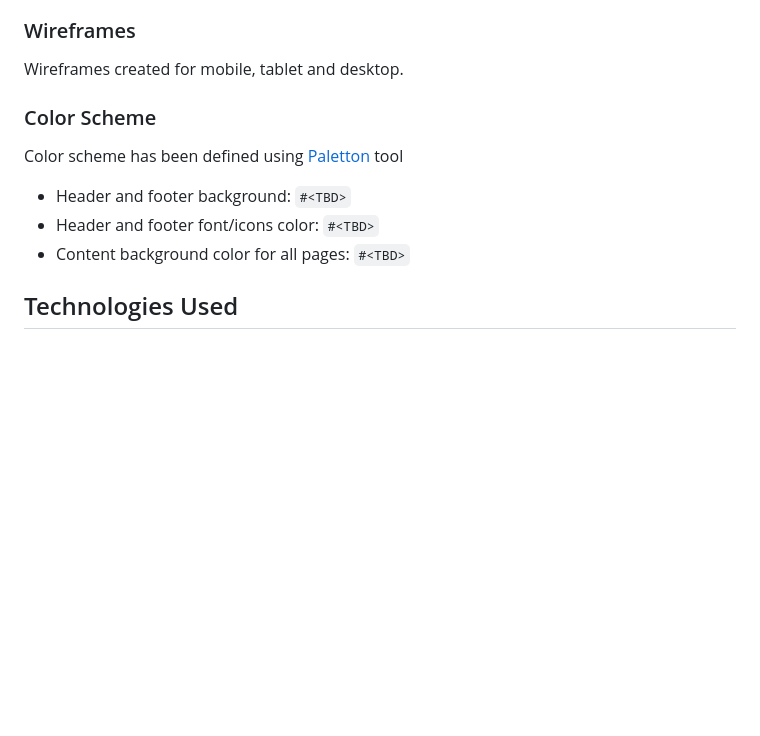
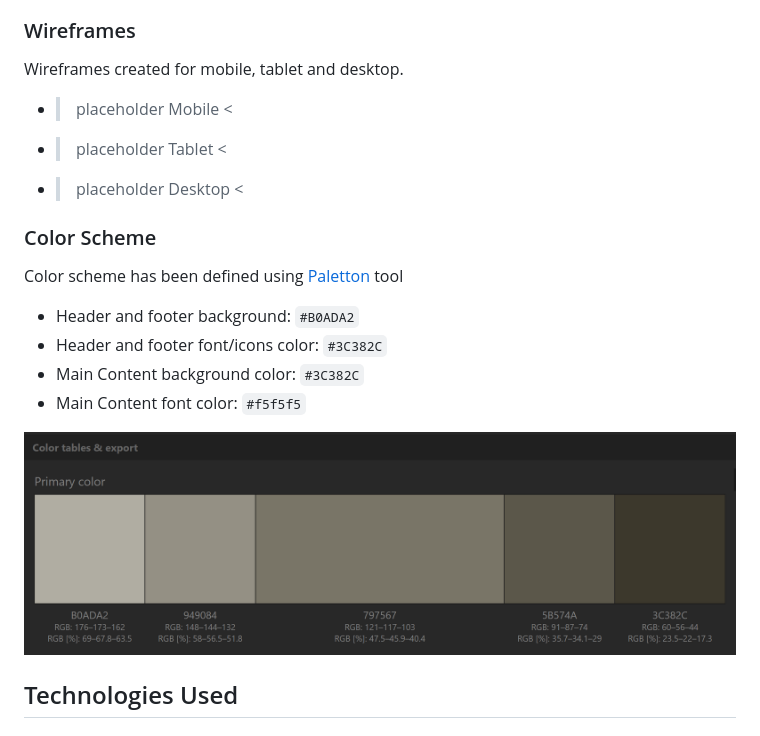
Before and after one commit to claudiosarto/blackjack, a Markdown page: README.md, the part around the change. Rendered like a GitHub page; pictures changed too: docs/blackjack-color-scheme.png (added); blank space fills up the shorter version.

Commit message:
doc: add color scheme section and update css from whitesmoke to #f5f5f5

```diff
--- a/README.md
+++ b/README.md
@@ -17,17 +17,20 @@ A "mobile-first" approach has been used for design the site so initially for mob
 
 ### Wireframes
 Wireframes created for mobile, tablet and desktop.
-<Mobile TBD>
-<Tablet TBD>
-<Desktop TBD>
+- > placeholder Mobile <
+- > placeholder Tablet <
+- > placeholder Desktop <
 
 ### Color Scheme
 
 Color scheme has been defined using [Paletton](https://paletton.com/) tool
 
-- Header and footer background: `#<TBD>`
-- Header and footer font/icons color: `#<TBD>`
-- Content background color for all pages: `#<TBD>`
+- Header and footer background: `#B0ADA2`
+- Header and footer font/icons color: `#3C382C`
+- Main Content background color: `#3C382C`
+- Main Content font color: `#f5f5f5`
+
+![Color Scheme](docs/blackjack-color-scheme.png)
 
 ## Technologies Used
 
```
Also changed, not shown: 1 other file.
